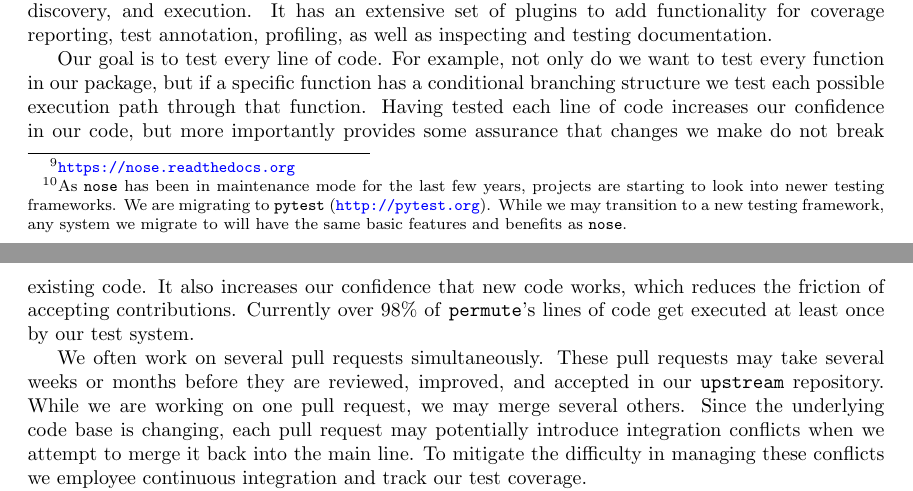
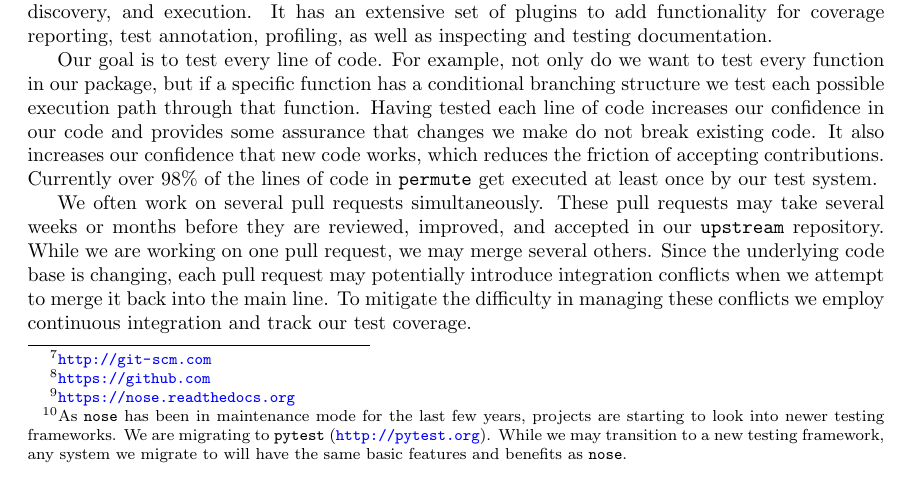
Before and after one commit to jarrodmillman/irr-case-study, a LaTeX document (millman_ottoboni_stark.tex): two parts of pages 9 and 10 of 12 before the commit and part of page 9 of 12 after it, the two joined at a grey line, cut so that both start at the same text. Compiled offline with pdfLaTeX.

Commit message:
final pass before working on BIDS submission

```diff
--- a/millman_ottoboni_stark.tex
+++ b/millman_ottoboni_stark.tex
@@ -663,13 +671,12 @@ Our goal is to test every line of code.
 For example, not only do we want to test every function in our package, but if
 a specific function has a conditional branching structure we test each
 possible execution path through that function.
-Having tested each line of code increases our confidence in our code, but
-more importantly provides some assurance that changes we make do
-not break existing code.
+Having tested each line of code increases our confidence in our code and
+provides some assurance that changes we make do not break existing code.
 It also increases our confidence that new code works, which reduces the
 friction of accepting contributions.
-Currently over 98\% of \texttt{permute}'s lines of code get executed at least
-once by our test system.
+Currently over 98\% of the lines of code in \texttt{permute} get executed at
+least once by our test system.
 
 We often work on several pull requests simultaneously.
 These pull requests may take several weeks or months before they are reviewed,
@@ -678,7 +685,7 @@ While we are working on one pull request, we may merge several others.
 Since the underlying code base is changing, each pull request may potentially
 introduce integration conflicts when we attempt to merge it back into
 the main line.
-To mitigate the difficulty in managing these conflicts we employee
+To mitigate the difficulty in managing these conflicts we employ
 continuous integration and track our test coverage.
 
 Continuous integration works as follows:
```
Also changed, not shown: millman_ottoboni_stark.pdf, millman_ottoboni_stark.tex (43 more changed lines).
